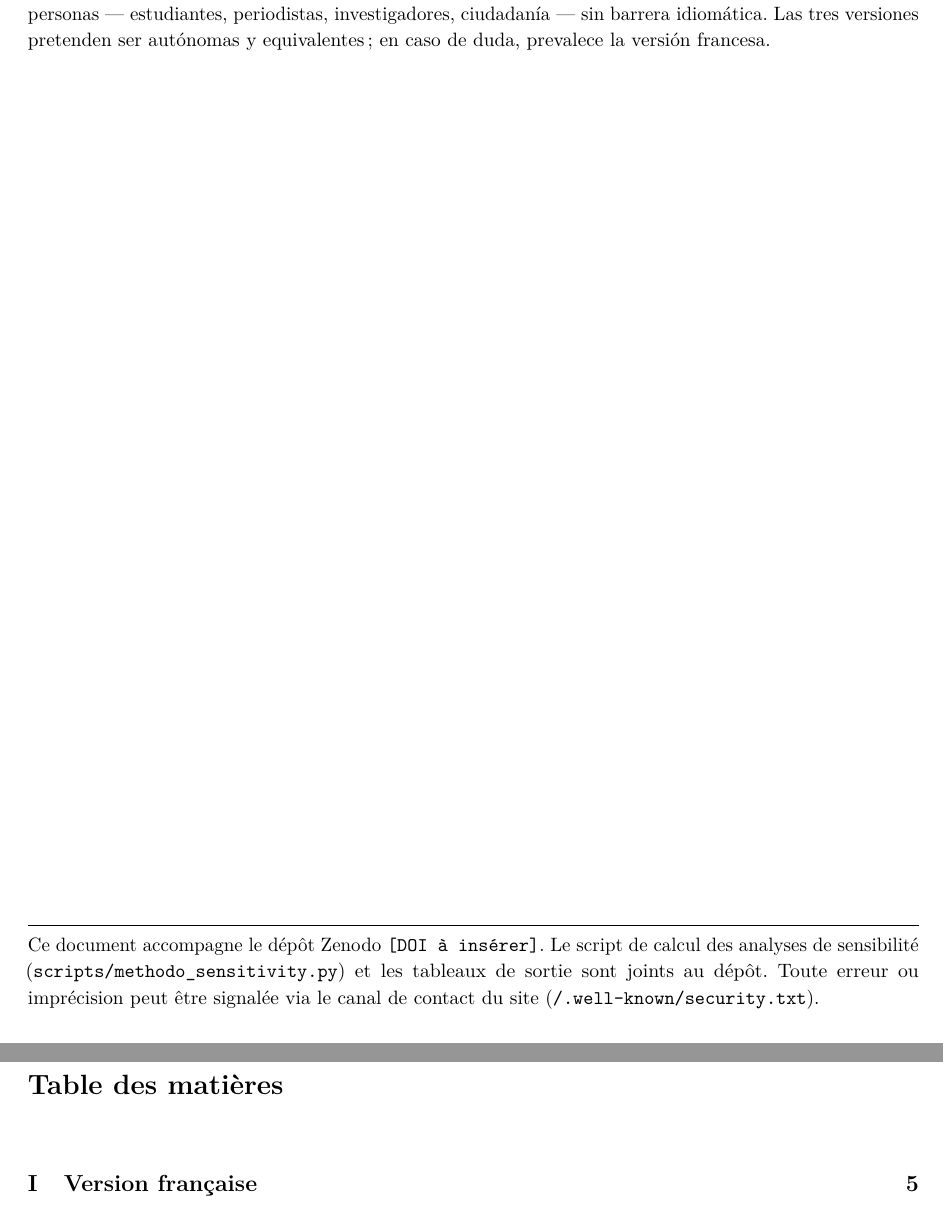
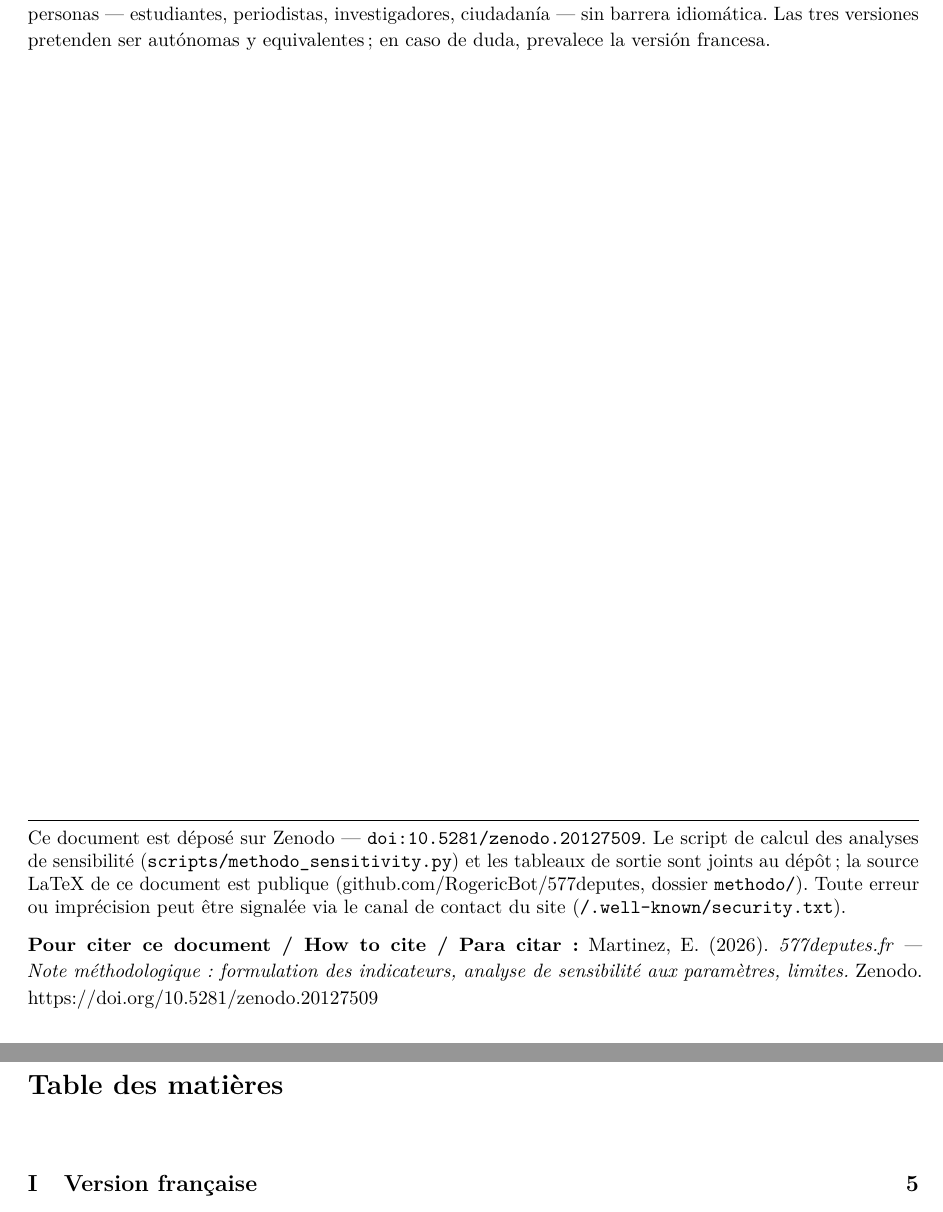
Before and after one commit to RogericBot/577deputes, a LaTeX paper (methodo/main.tex): two parts of pages 2 and 3 of 35, joined at a grey line, cut so that both start at the same text. Compiled offline with pdfLaTeX.

Commit message:
methodo : insertion du DOI Zenodo (10.5281/zenodo.20127509) + ligne « pour citer »
Le dépôt Zenodo est publié ; le PDF de la note méthodologique référence désormais
son propre DOI. .gitignore : ignore aussi les .zip (archive de pièces jointes
construite localement pour le dépôt).

Co-Authored-By: Claude Opus 4.7 (1M context) <noreply@anthropic.com>

```diff
--- a/methodo/main.tex
+++ b/methodo/main.tex
@@ -42,7 +42,8 @@
 rapprochement à la littérature, limites}
 \author{Eric Martinez\\\small \href{https://577deputes.fr}{577deputes.fr} ·
 code source : \href{https://github.com/RogericBot/577deputes}{github.com/RogericBot/577deputes}}
-\date{\today\\[2pt]\small Version 1.0}
+\date{\today\\[2pt]\small Version 1.0 \quad·\quad DOI :
+\href{https://doi.org/10.5281/zenodo.20127509}{\texttt{10.5281/zenodo.20127509}}}
 
 \begin{document}
 \maketitle
@@ -131,10 +132,18 @@ duda, prevalece la versión francesa.
 
 \vfill
 \noindent\rule{\linewidth}{0.4pt}\\
-\small Ce document accompagne le dépôt Zenodo \texttt{[DOI à insérer]}. Le script
-de calcul des analyses de sensibilité (\code{scripts/methodo\_sensitivity.py}) et
-les tableaux de sortie sont joints au dépôt. Toute erreur ou imprécision peut être
-signalée via le canal de contact du site (\code{/.well-known/security.txt}).
+\small Ce document est déposé sur Zenodo —
+\href{https://doi.org/10.5281/zenodo.20127509}{\texttt{doi:10.5281/zenodo.20127509}}.
+Le script de calcul des analyses de sensibilité (\code{scripts/methodo\_sensitivity.py})
+et les tableaux de sortie sont joints au dépôt ; la source LaTeX de ce document est
+publique (\href{https://github.com/RogericBot/577deputes}{github.com/RogericBot/577deputes},
+dossier \code{methodo/}). Toute erreur ou imprécision peut être signalée via le canal
+de contact du site (\code{/.well-known/security.txt}).
+
+\par\medskip\noindent\textbf{Pour citer ce document / How to cite / Para citar:}
+Martinez,~E.\ (\the\year). \emph{577deputes.fr — Note méthodologique : formulation des
+indicateurs, analyse de sensibilité aux paramètres, limites.} Zenodo.
+\href{https://doi.org/10.5281/zenodo.20127509}{https://doi.org/10.5281/zenodo.20127509}
 \normalsize
 
 \clearpage
```
Also changed, not shown: 1 other file.
